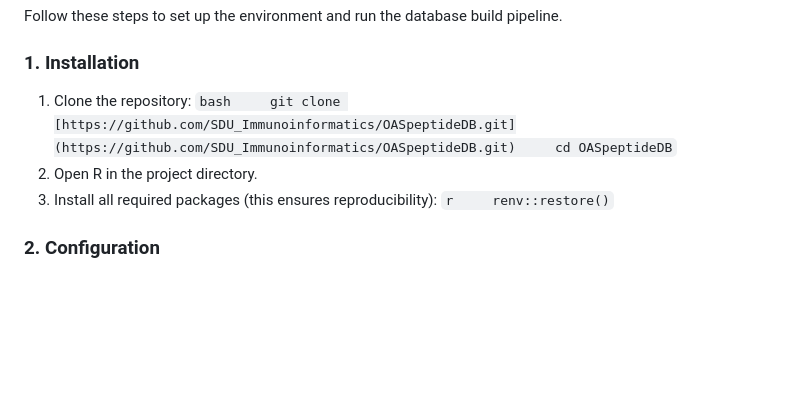
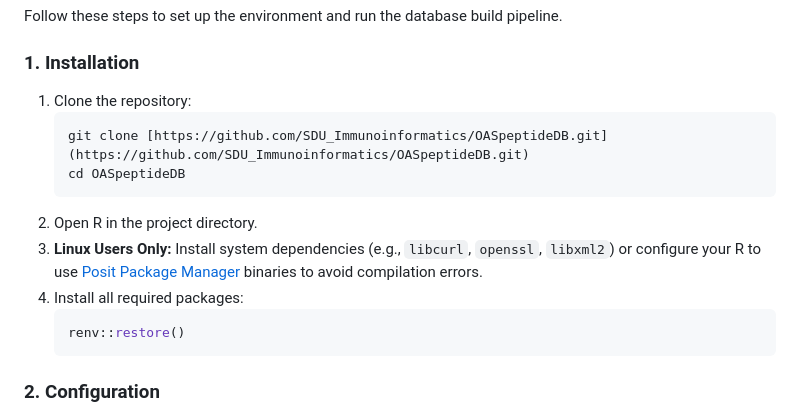
Before and after one commit to trinhxt/SDU_Immunoinformatics, a Markdown page: OASPeptideDB/README.md, the part around the change. Drawn GitHub-style; blank space fills up the shorter version.

````diff
--- a/OASPeptideDB/README.md
+++ b/OASPeptideDB/README.md
@@ -9,10 +9,17 @@ This repository provides an R-based pipeline to download, process, digest, and o
 Follow these steps to set up the environment and run the database build pipeline.
 
 ### 1. Installation
-
-1.  Clone the repository: `bash     git clone [https://github.com/SDU_Immunoinformatics/OASpeptideDB.git](https://github.com/SDU_Immunoinformatics/OASpeptideDB.git)     cd OASpeptideDB`
+1.  Clone the repository:
+    ```bash
+    git clone [https://github.com/SDU_Immunoinformatics/OASpeptideDB.git](https://github.com/SDU_Immunoinformatics/OASpeptideDB.git)
+    cd OASpeptideDB
+    ```
 2.  Open R in the project directory.
-3.  Install all required packages (this ensures reproducibility): `r     renv::restore()`
+3.  **Linux Users Only:** Install system dependencies (e.g., `libcurl`, `openssl`, `libxml2`) or configure your R to use [Posit Package Manager](https://packagemanager.posit.co/client/#/) binaries to avoid compilation errors.
+4.  Install all required packages:
+    ```r
+    renv::restore()
+    ```
 
 ### 2. Configuration
 
````
